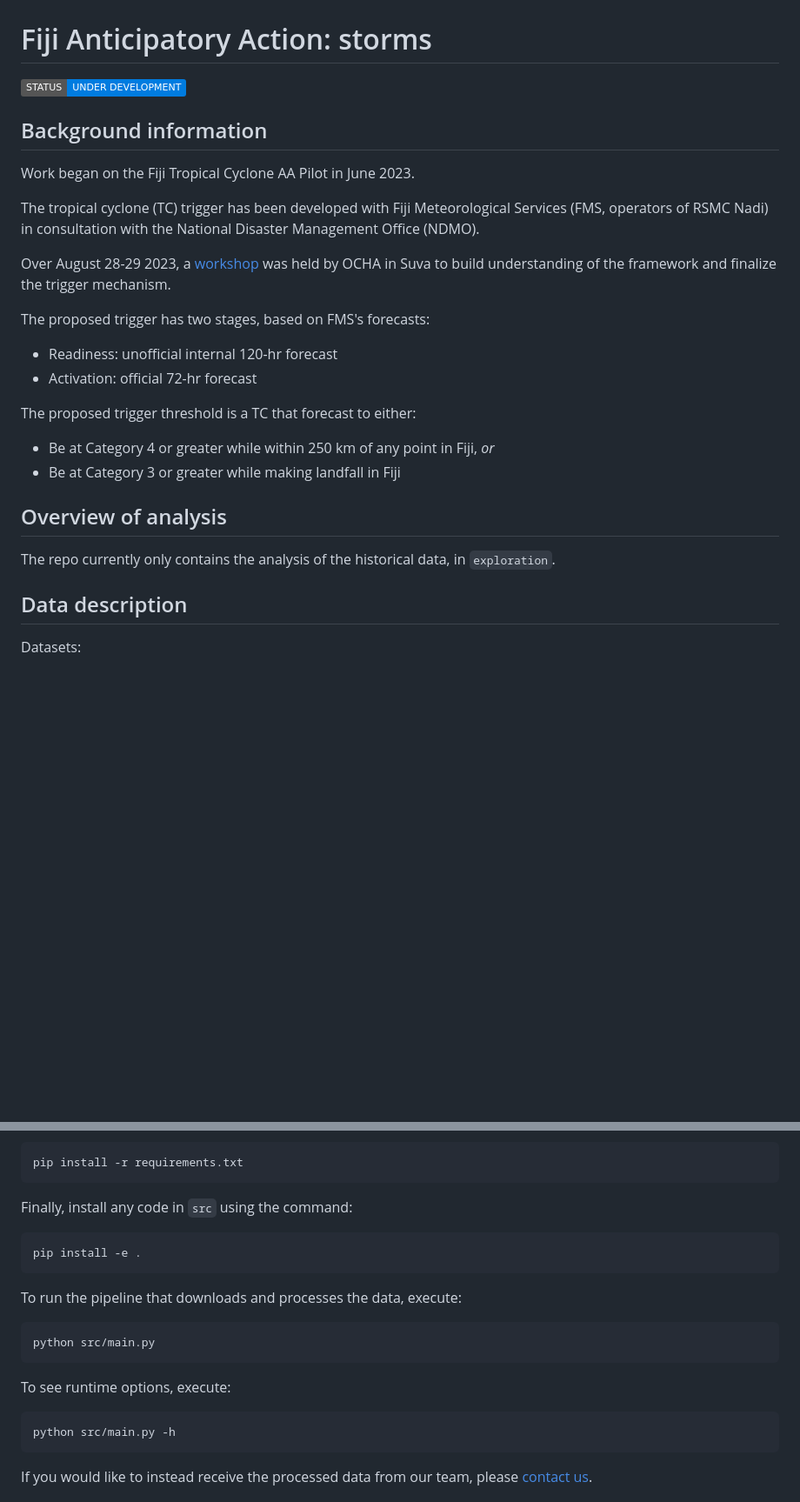
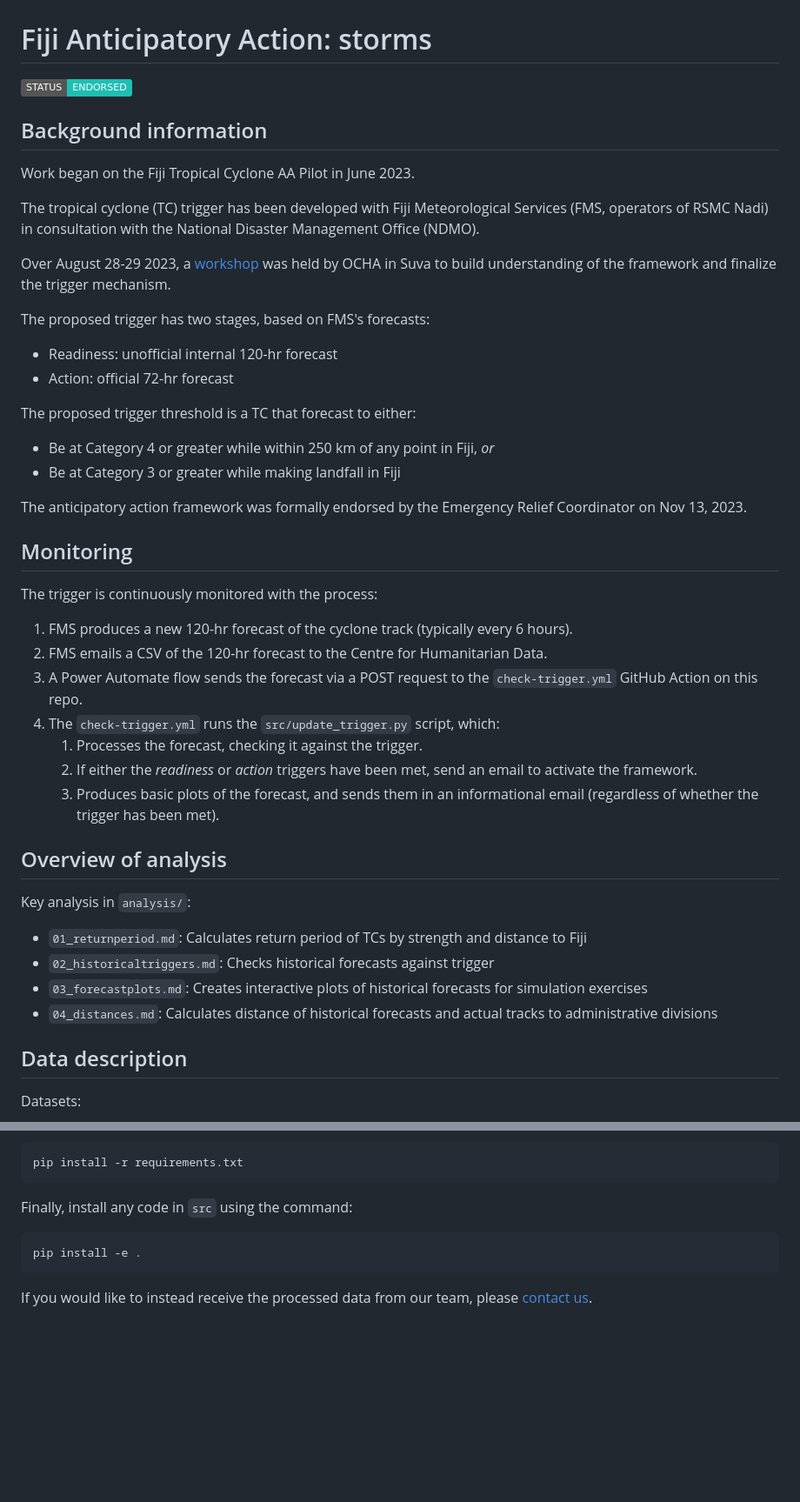
Before and after one commit to OCHA-DAP/pa-aa-fji-storms, a Markdown page: README.md, 2 parts joined by grey strips. Shown at 87% size. Rendered like a GitHub page; badges without logos; blank space fills up the shorter version.

Commit message:
Update README.md for endorsement

````diff
--- a/README.md
+++ b/README.md
@@ -1,6 +1,6 @@
 # Fiji Anticipatory Action: storms
 
-[![Generic badge](https://img.shields.io/badge/STATUS-UNDER%20DEVELOPMENT-%23007CE0)](https://shields.io/)
+[![Generic badge](https://img.shields.io/badge/STATUS-ENDORSED-%231EBFB3)](https://shields.io/)
 
 ## Background information
 
@@ -19,17 +19,35 @@ mechanism.
 The proposed trigger has two stages, based on FMS's forecasts:
 
 - Readiness: unofficial internal 120-hr forecast
-- Activation: official 72-hr forecast
+- Action: official 72-hr forecast
 
 The proposed trigger threshold is a TC that forecast to either:
 
 - Be at Category 4 or greater while within 250 km of any point in Fiji, _or_
 - Be at Category 3 or greater while making landfall in Fiji
 
+The anticipatory action framework was formally endorsed by the Emergency Relief Coordinator on Nov 13, 2023.
+
+## Monitoring
+
+The trigger is continuously monitored with the process:
+
+1. FMS produces a new 120-hr forecast of the cyclone track (typically every 6 hours).
+2. FMS emails a CSV of the 120-hr forecast to the Centre for Humanitarian Data.
+3. A Power Automate flow sends the forecast via a POST request to the `check-trigger.yml` GitHub Action on this repo.
+4. The `check-trigger.yml` runs the `src/update_trigger.py` script, which:
+    1. Processes the forecast, checking it against the trigger.
+    2. If either the _readiness_ or _action_ triggers have been met, send an email to activate the framework.
+    3. Produces basic plots of the forecast, and sends them in an informational email (regardless of whether the trigger has been met).
+
 ## Overview of analysis
 
-The repo currently only contains the analysis of the historical data,
-in `exploration`.
+Key analysis in `analysis/`:
+
+- `01_returnperiod.md`: Calculates return period of TCs by strength and distance to Fiji
+- `02_historicaltriggers.md`: Checks historical forecasts against trigger
+- `03_forecastplots.md`: Creates interactive plots of historical forecasts for simulation exercises
+- `04_distances.md`: Calculates distance of historical forecasts and actual tracks to administrative divisions
 
 ## Data description
 
@@ -82,18 +100,6 @@ Finally, install any code in `src` using the command:
 pip install -e .
 ```
 
-To run the pipeline that downloads and processes the data, execute:
-
-```shell
-python src/main.py
-```
-
-To see runtime options, execute:
-
-```shell
-python src/main.py -h
-```
-
 If you would like to instead receive the processed data from our team, please
 [contact us](mailto:centrehumdata@un.org).
 
````
